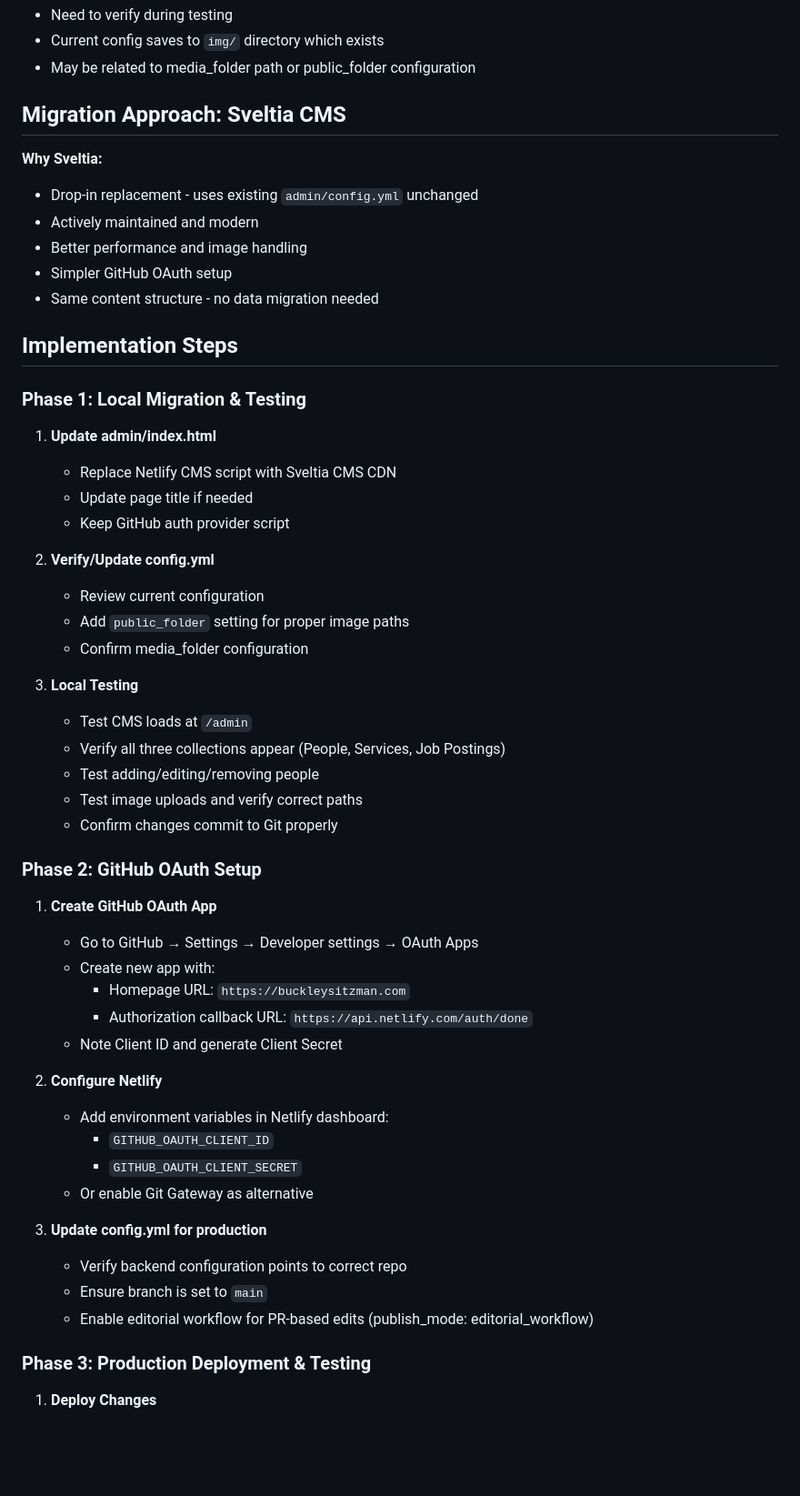
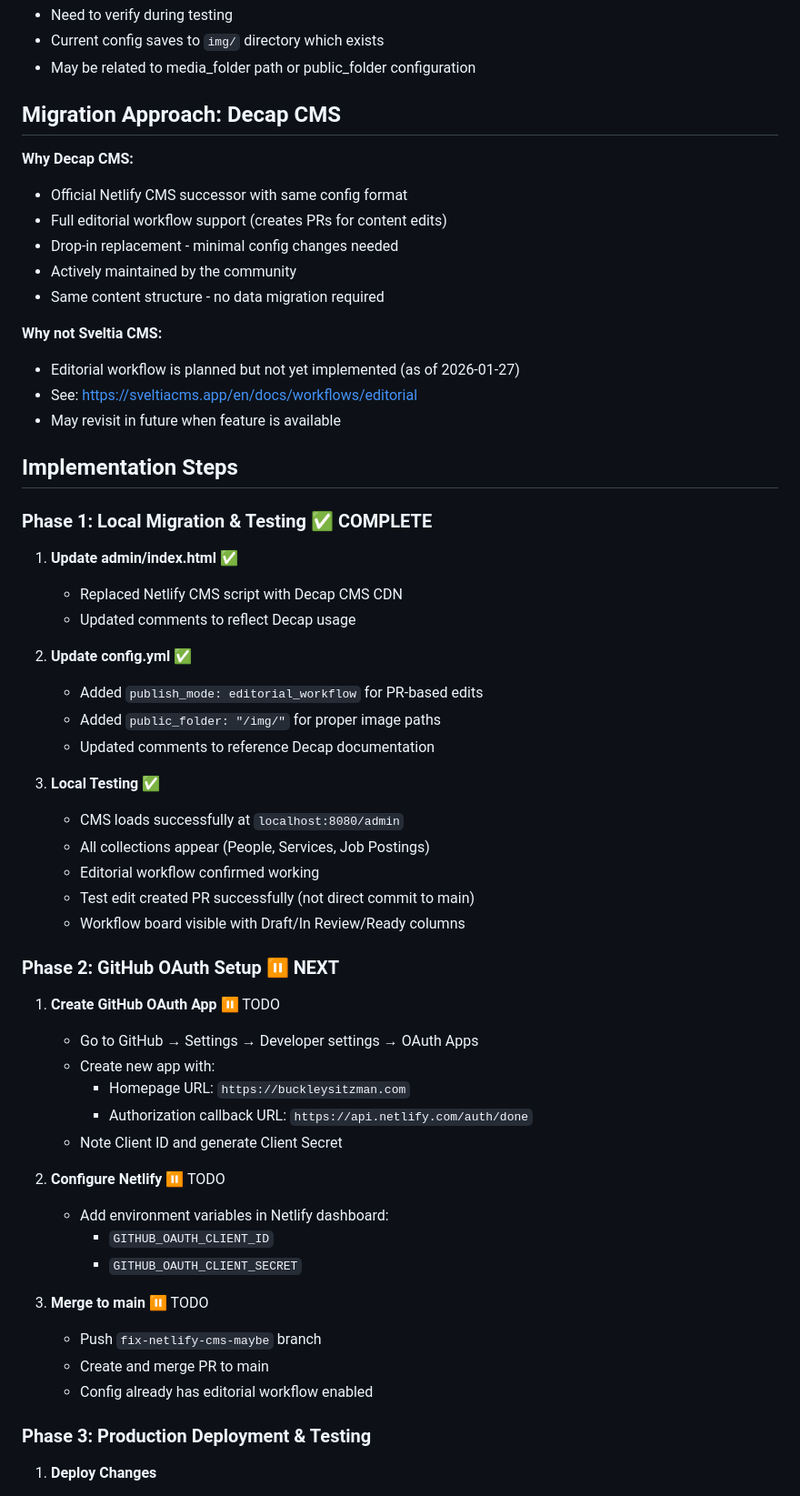
Before and after one commit to Buckley-Sitzman-LLP/buckley-sitzman-com, a Markdown page: plans/CMS_MIGRATION_PLAN.md, the part around one of its changes. Shown at 91% size. Drawn GitHub-style; blank space fills up the shorter version.

```diff
--- a/plans/CMS_MIGRATION_PLAN.md
+++ b/plans/CMS_MIGRATION_PLAN.md
@@ -27,55 +28,58 @@ Migrate from deprecated Netlify CMS to Sveltia CMS, a modern drop-in replacement
 - Current config saves to `img/` directory which exists
 - May be related to media_folder path or public_folder configuration
 
-## Migration Approach: Sveltia CMS
+## Migration Approach: Decap CMS
 
-**Why Sveltia:**
-- Drop-in replacement - uses existing `admin/config.yml` unchanged
-- Actively maintained and modern
-- Better performance and image handling
-- Simpler GitHub OAuth setup
-- Same content structure - no data migration needed
+**Why Decap CMS:**
+- Official Netlify CMS successor with same config format
+- Full editorial workflow support (creates PRs for content edits)
+- Drop-in replacement - minimal config changes needed
+- Actively maintained by the community
+- Same content structure - no data migration required
+
+**Why not Sveltia CMS:**
+- Editorial workflow is planned but not yet implemented (as of 2026-01-27)
+- See: https://sveltiacms.app/en/docs/workflows/editorial
+- May revisit in future when feature is available
 
 ## Implementation Steps
 
-### Phase 1: Local Migration & Testing
+### Phase 1: Local Migration & Testing ✅ COMPLETE
 
-1. **Update admin/index.html**
-   - Replace Netlify CMS script with Sveltia CMS CDN
-   - Update page title if needed
-   - Keep GitHub auth provider script
+1. **Update admin/index.html** ✅
+   - Replaced Netlify CMS script with Decap CMS CDN
+   - Updated comments to reflect Decap usage
 
-2. **Verify/Update config.yml**
-   - Review current configuration
-   - Add `public_folder` setting for proper image paths
-   - Confirm media_folder configuration
+2. **Update config.yml** ✅
+   - Added `publish_mode: editorial_workflow` for PR-based edits
+   - Added `public_folder: "/img/"` for proper image paths
+   - Updated comments to reference Decap documentation
 
-3. **Local Testing**
-   - Test CMS loads at `/admin`
-   - Verify all three collections appear (People, Services, Job Postings)
-   - Test adding/editing/removing people
-   - Test image uploads and verify correct paths
-   - Confirm changes commit to Git properly
+3. **Local Testing** ✅
+   - CMS loads successfully at `localhost:8080/admin`
+   - All collections appear (People, Services, Job Postings)
+   - Editorial workflow confirmed working
+   - Test edit created PR successfully (not direct commit to main)
+   - Workflow board visible with Draft/In Review/Ready columns
 
-### Phase 2: GitHub OAuth Setup
+### Phase 2: GitHub OAuth Setup ⏸️ NEXT
 
-1. **Create GitHub OAuth App**
+1. **Create GitHub OAuth App** ⏸️ TODO
    - Go to GitHub → Settings → Developer settings → OAuth Apps
    - Create new app with:
      - Homepage URL: `https://buckleysitzman.com`
      - Authorization callback URL: `https://api.netlify.com/auth/done`
    - Note Client ID and generate Client Secret
 
-2. **Configure Netlify**
+2. **Configure Netlify** ⏸️ TODO
    - Add environment variables in Netlify dashboard:
      - `GITHUB_OAUTH_CLIENT_ID`
      - `GITHUB_OAUTH_CLIENT_SECRET`
-   - Or enable Git Gateway as alternative
 
-3. **Update config.yml for production**
-   - Verify backend configuration points to correct repo
-   - Ensure branch is set to `main`
-   - Enable editorial workflow for PR-based edits (publish_mode: editorial_workflow)
+3. **Merge to main** ⏸️ TODO
+   - Push `fix-netlify-cms-maybe` branch
+   - Create and merge PR to main
+   - Config already has editorial workflow enabled
 
 ### Phase 3: Production Deployment & Testing
 
```
Also changed, not shown: other parts of plans/CMS_MIGRATION_PLAN.md (+36 -17 lines).
